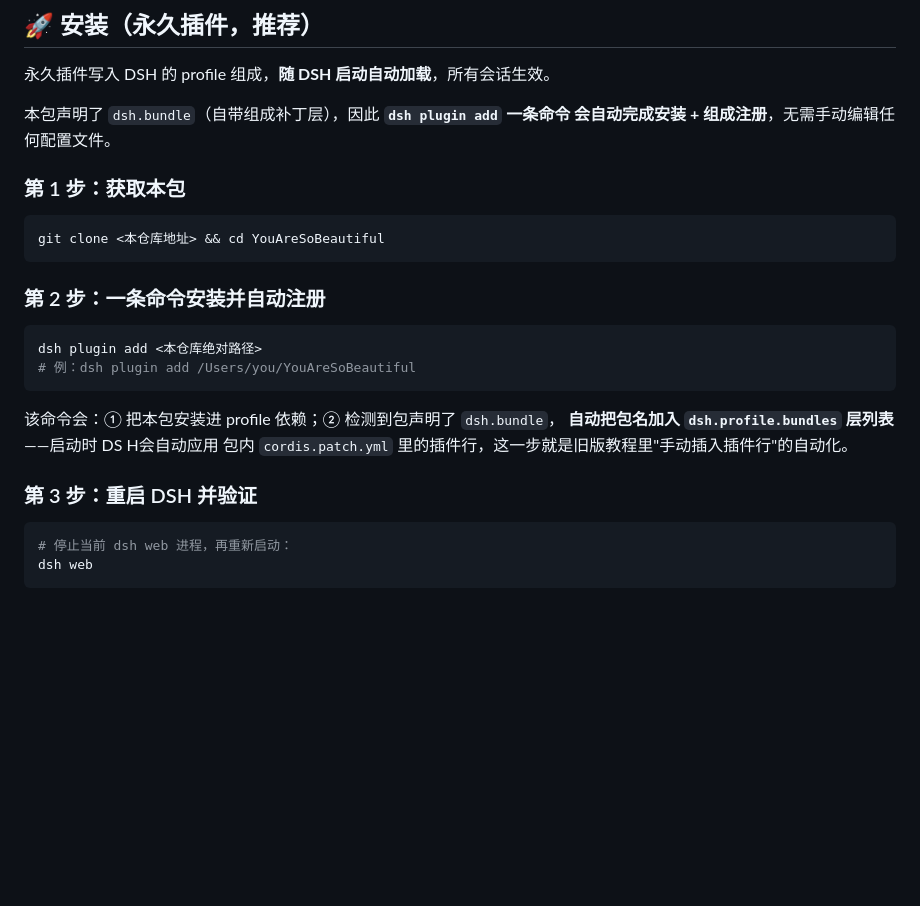
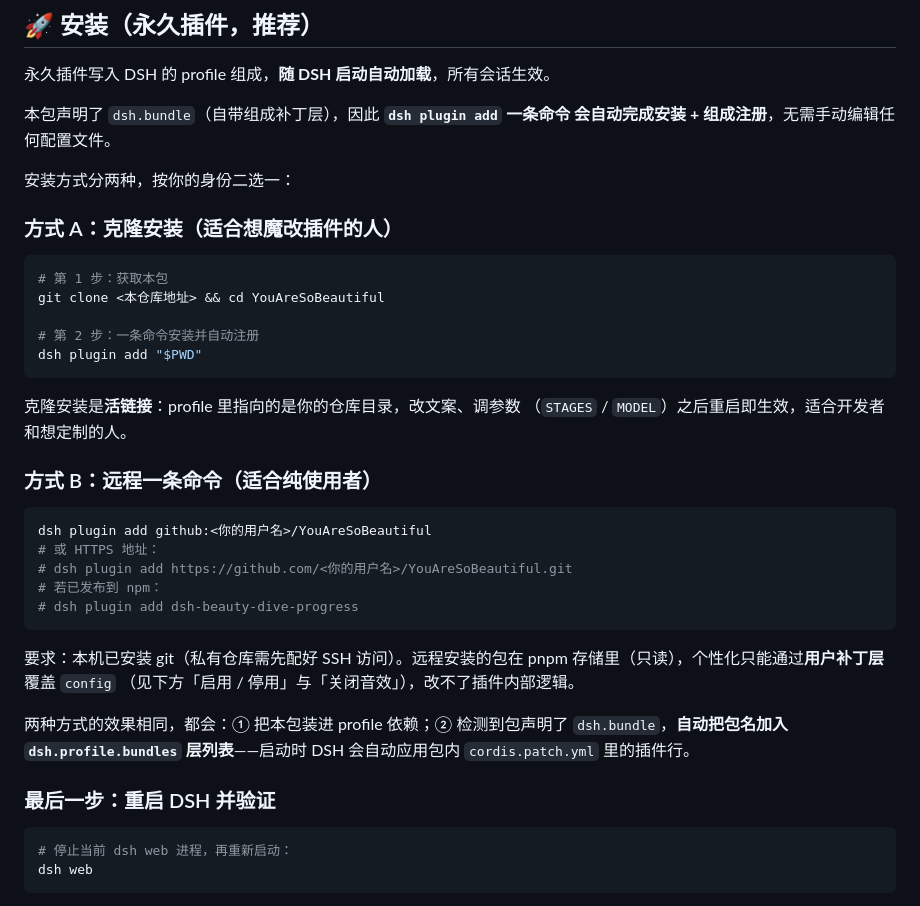
Before and after one commit to eric-song-dev/YouAreSoBeautiful, a Markdown page: README.md, the part around the change. GitHub-like rendering; blank space fills up the shorter version.

Commit message:
misc: update readme

````diff
--- a/README.md
+++ b/README.md
@@ -68,24 +68,40 @@ YouAreSoBeautiful/
 本包声明了 `dsh.bundle`（自带组成补丁层），因此 **`dsh plugin add` 一条命令
 会自动完成安装 + 组成注册**，无需手动编辑任何配置文件。
 
-### 第 1 步：获取本包
+安装方式分两种，按你的身份二选一：
+
+### 方式 A：克隆安装（适合想魔改插件的人）
 
 ```bash
+# 第 1 步：获取本包
 git clone <本仓库地址> && cd YouAreSoBeautiful
+
+# 第 2 步：一条命令安装并自动注册
+dsh plugin add "$PWD"
 ```
 
-### 第 2 步：一条命令安装并自动注册
+克隆安装是**活链接**：profile 里指向的是你的仓库目录，改文案、调参数
+（`STAGES` / `MODEL`）之后重启即生效，适合开发者和想定制的人。
+
+### 方式 B：远程一条命令（适合纯使用者）
 
 ```bash
-dsh plugin add <本仓库绝对路径>
-# 例：dsh plugin add /Users/you/YouAreSoBeautiful
+dsh plugin add github:<你的用户名>/YouAreSoBeautiful
+# 或 HTTPS 地址：
+# dsh plugin add https://github.com/<你的用户名>/YouAreSoBeautiful.git
+# 若已发布到 npm：
+# dsh plugin add dsh-beauty-dive-progress
 ```
 
-该命令会：① 把本包安装进 profile 依赖；② 检测到包声明了 `dsh.bundle`，
-**自动把包名加入 `dsh.profile.bundles` 层列表**——启动时 DS H会自动应用
-包内 `cordis.patch.yml` 里的插件行，这一步就是旧版教程里"手动插入插件行"的自动化。
+要求：本机已安装 git（私有仓库需先配好 SSH 访问）。远程安装的包在
+pnpm 存储里（只读），个性化只能通过**用户补丁层**覆盖 `config`
+（见下方「启用 / 停用」与「关闭音效」），改不了插件内部逻辑。
 
-### 第 3 步：重启 DSH 并验证
+两种方式的效果相同，都会：① 把本包装进 profile 依赖；② 检测到包声明了
+`dsh.bundle`，**自动把包名加入 `dsh.profile.bundles` 层列表**——启动时 DSH
+会自动应用包内 `cordis.patch.yml` 里的插件行。
+
+### 最后一步：重启 DSH 并验证
 
 ```bash
 # 停止当前 dsh web 进程，再重新启动：
````
Also changed, not shown: CHANGELOG.md (+1 -0 lines).
